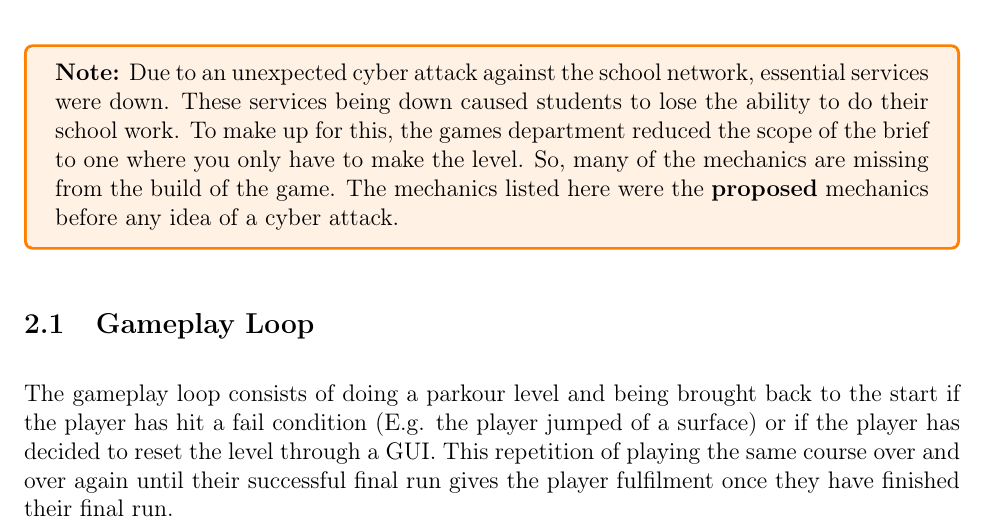
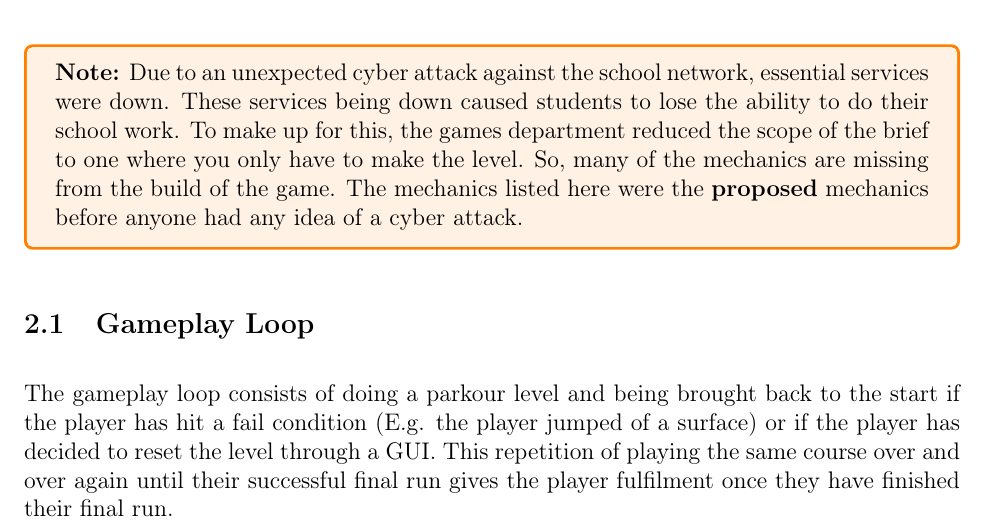
Before and after one commit to dylanru-sm-college/A2-GDD, a LaTeX document (main.tex): part of page 5 of 9, cut so that both start at the same text. Compiled offline with pdfLaTeX.

Commit message:
Make a scentence more readable

```diff
--- a/main.tex
+++ b/main.tex
@@ -120,7 +120,7 @@
 
 	\section{Game play and Mechanics}
 	\begin{note}
-		\textbf{Note:} Due to an unexpected cyber attack against the school network, essential services were down. These services being down caused students to lose the ability to do their school work. To make up for this, the games department reduced the scope of the brief to one where you only have to make the level. So, many of the mechanics are missing from the build of the game. The mechanics listed here were the \textbf{proposed} mechanics before any idea of a cyber attack.
+		\textbf{Note:} Due to an unexpected cyber attack against the school network, essential services were down. These services being down caused students to lose the ability to do their school work. To make up for this, the games department reduced the scope of the brief to one where you only have to make the level. So, many of the mechanics are missing from the build of the game. The mechanics listed here were the \textbf{proposed} mechanics before anyone had any idea of a cyber attack.
 	\end{note}
 	\subsection{Gameplay Loop}
 	The gameplay loop consists of doing a parkour level and being brought back to the start if the player has hit a fail condition (E.g. the player jumped of a surface) or if the player has decided to reset the level through a GUI. This repetition of playing the same course over and over again until their successful final run gives the player fulfilment once they have finished their final run.
```
